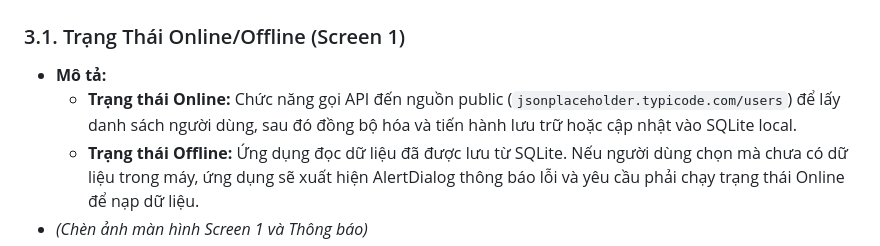
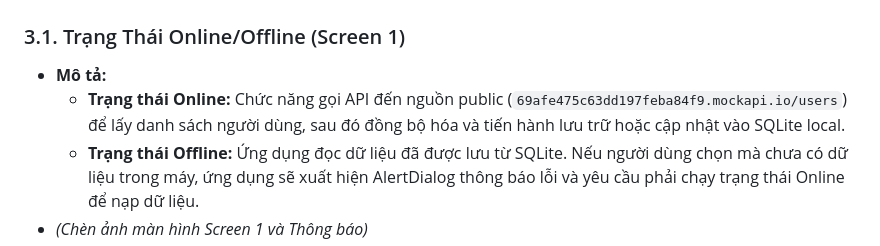
Before and after one commit to DreamFog20/PRM_PE, a Markdown page: Report_PE.md, the part around the change. Drawn GitHub-style.

Commit message:
Update API endpoint in report to mockapi.io

```diff
--- a/Report_PE.md
+++ b/Report_PE.md
@@ -36,7 +36,7 @@
 
 ### 3.1. Trạng Thái Online/Offline (Screen 1)
 - **Mô tả:**
-  - **Trạng thái Online:** Chức năng gọi API đến nguồn public (`jsonplaceholder.typicode.com/users`) để lấy danh sách người dùng, sau đó đồng bộ hóa và tiến hành lưu trữ hoặc cập nhật vào SQLite local.
+  - **Trạng thái Online:** Chức năng gọi API đến nguồn public (`69afe475c63dd197feba84f9.mockapi.io/users`) để lấy danh sách người dùng, sau đó đồng bộ hóa và tiến hành lưu trữ hoặc cập nhật vào SQLite local.
   - **Trạng thái Offline:** Ứng dụng đọc dữ liệu đã được lưu từ SQLite. Nếu người dùng chọn mà chưa có dữ liệu trong máy, ứng dụng sẽ xuất hiện AlertDialog thông báo lỗi và yêu cầu phải chạy trạng thái Online để nạp dữ liệu.
 - *(Chèn ảnh màn hình Screen 1 và Thông báo)*
 > **[Ảnh 2: Màn hình chọn Trạng Thái (Screen 1)]**
```
